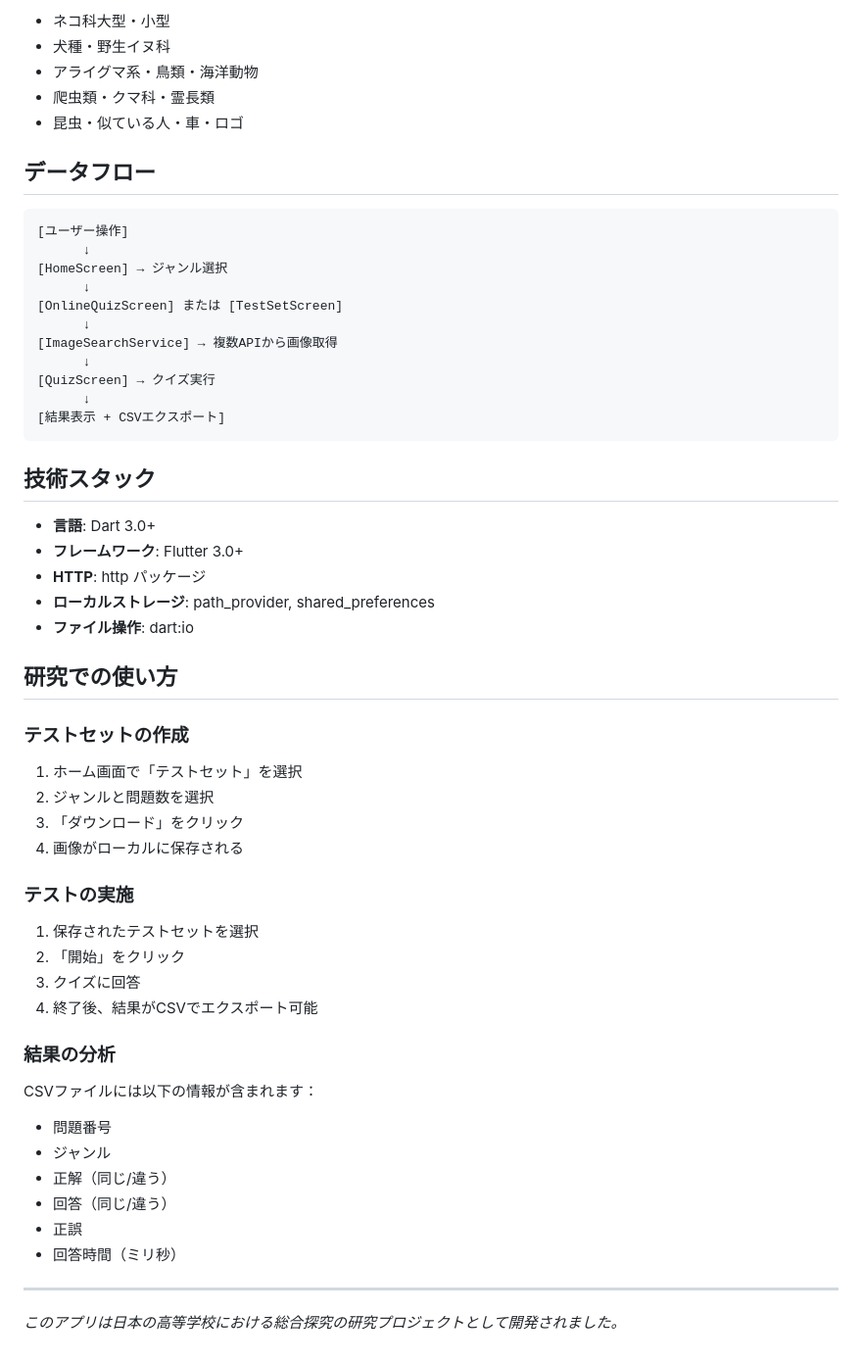
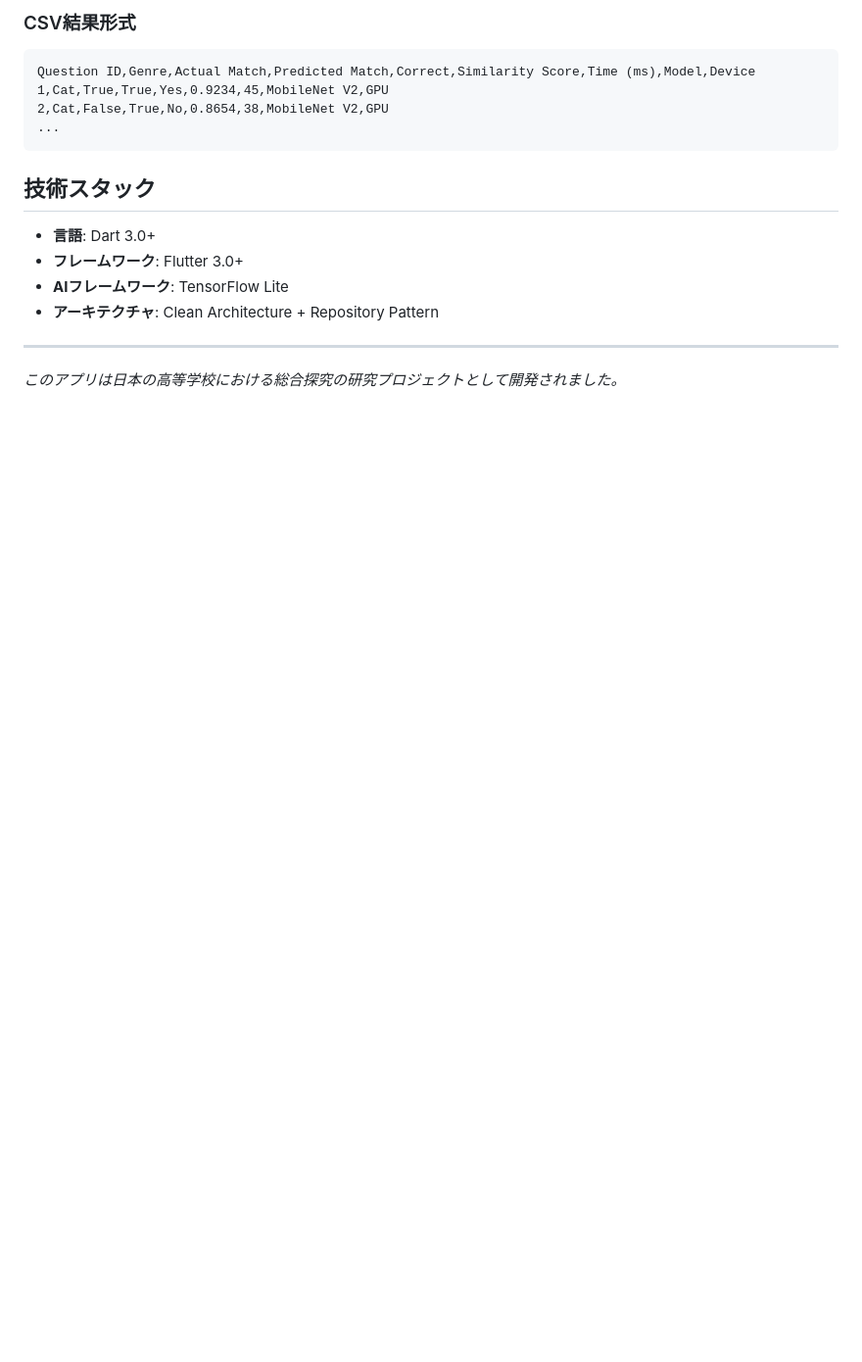
Before and after one commit to tqmane/face-recognization, a Markdown page: ai_benchmark/README.md, the part around one of its changes. Shown at 98% size. GitHub-like rendering; blank space fills up the shorter version.

````diff
--- a/ai_benchmark/README.md
+++ b/ai_benchmark/README.md
@@ -110,56 +140,18 @@ flutter-app/
 
-- ネコ科大型・小型
-- 犬種・野生イヌ科
-- アライグマ系・鳥類・海洋動物
-- 爬虫類・クマ科・霊長類
-- 昆虫・似ている人・車・ロゴ
-
-## データフロー
-
-```
-[ユーザー操作]
-      ↓
-[HomeScreen] → ジャンル選択
-      ↓
-[OnlineQuizScreen] または [TestSetScreen]
-      ↓
-[ImageSearchService] → 複数APIから画像取得
-      ↓
-[QuizScreen] → クイズ実行
-      ↓
-[結果表示 + CSVエクスポート]
+### CSV結果形式
+```csv
+Question ID,Genre,Actual Match,Predicted Match,Correct,Similarity Score,Time (ms),Model,Device
+1,Cat,True,True,Yes,0.9234,45,MobileNet V2,GPU
+2,Cat,False,True,No,0.8654,38,MobileNet V2,GPU
+...
 ```
 
 ## 技術スタック
 
 - **言語**: Dart 3.0+
 - **フレームワーク**: Flutter 3.0+
-- **HTTP**: http パッケージ
-- **ローカルストレージ**: path_provider, shared_preferences
-- **ファイル操作**: dart:io
-
-## 研究での使い方
-
-### テストセットの作成
-1. ホーム画面で「テストセット」を選択
-2. ジャンルと問題数を選択
-3. 「ダウンロード」をクリック
-4. 画像がローカルに保存される
-
-### テストの実施
-1. 保存されたテストセットを選択
-2. 「開始」をクリック
-3. クイズに回答
-4. 終了後、結果がCSVでエクスポート可能
-
-### 結果の分析
-CSVファイルには以下の情報が含まれます：
-- 問題番号
-- ジャンル
-- 正解（同じ/違う）
-- 回答（同じ/違う）
-- 正誤
-- 回答時間（ミリ秒）
+- **AIフレームワーク**: TensorFlow Lite
+- **アーキテクチャ**: Clean Architecture + Repository Pattern
 
 ---
 
````
Also changed, not shown: other parts of ai_benchmark/README.md (+88 -58 lines).
